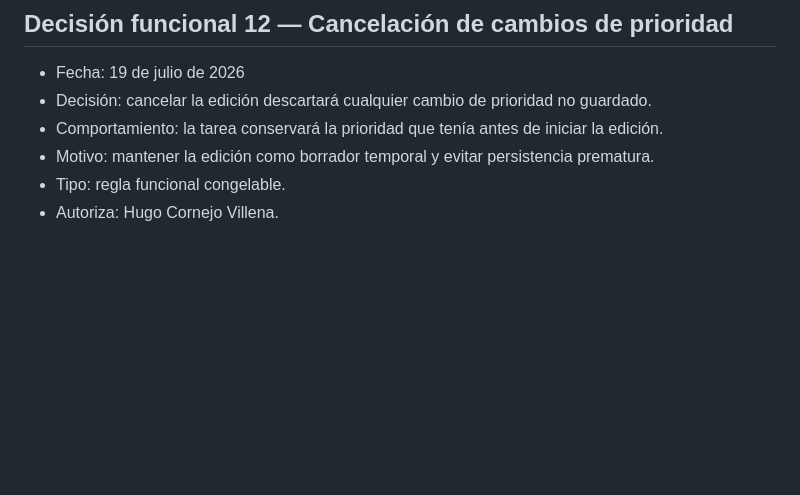
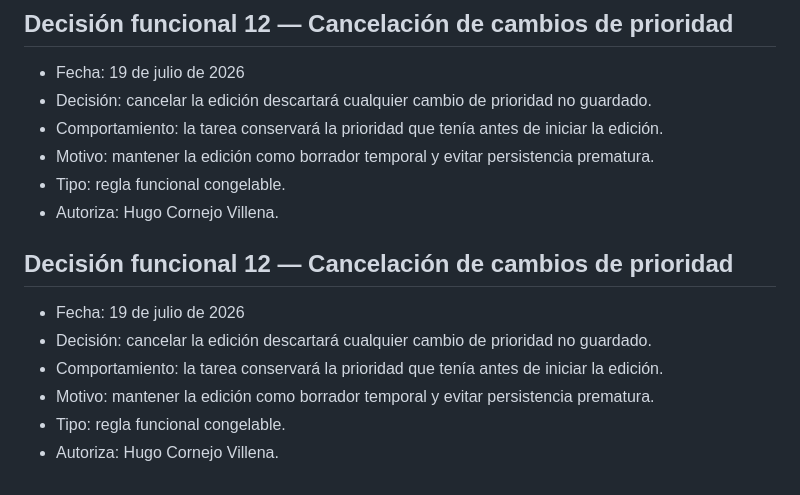
Before and after one commit to Huracomo42/workflow-ai-sandbox, a Markdown page: experiments/EXP-008-pressure-session.md, the part around the change. Rendered like a GitHub page; blank space fills up the shorter version.

Commit message:
docs: define priority edit cancellation

```diff
--- a/experiments/EXP-008-pressure-session.md
+++ b/experiments/EXP-008-pressure-session.md
@@ -157,3 +157,12 @@ Pendiente. No puede cerrarse EXP-008 mientras exista una pregunta bloqueante.
 - Motivo: mantener la edición como borrador temporal y evitar persistencia prematura.
 - Tipo: regla funcional congelable.
 - Autoriza: Hugo Cornejo Villena.
+
+## Decisión funcional 12 — Cancelación de cambios de prioridad
+
+- Fecha: 19 de julio de 2026
+- Decisión: cancelar la edición descartará cualquier cambio de prioridad no guardado.
+- Comportamiento: la tarea conservará la prioridad que tenía antes de iniciar la edición.
+- Motivo: mantener la edición como borrador temporal y evitar persistencia prematura.
+- Tipo: regla funcional congelable.
+- Autoriza: Hugo Cornejo Villena.
```
